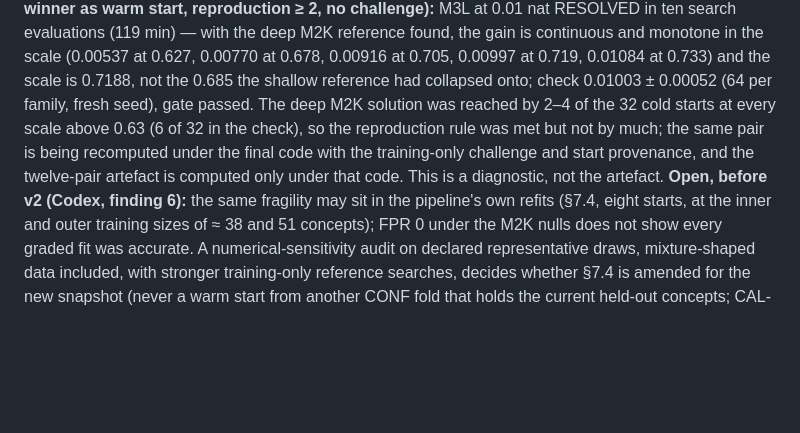
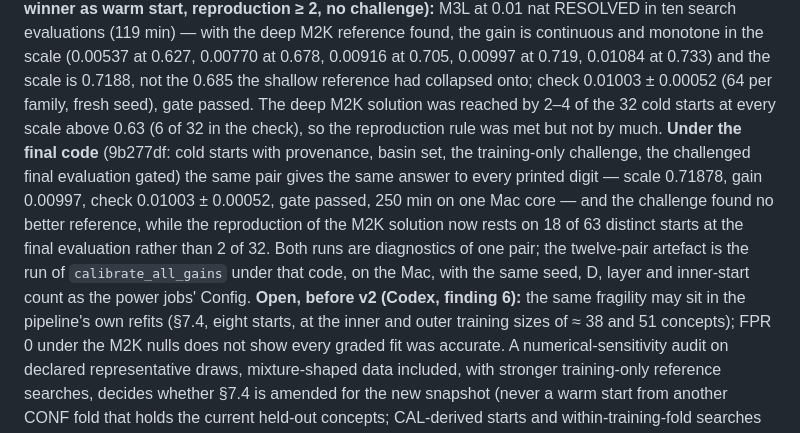
Before and after one commit to Pietervr/recoverable-self-coding, a Markdown page: workspace_demo/t1_access/PREREGISTRATION_T1_model.md, the part around the change. GitHub-like rendering; blank space fills up the shorter version.

Commit message:
T1 pre-registration: the M3L 0.01 nat pair under the final code reproduces the diagnostic exactly (scale 0.71878, gain 0.00997, check 0.01003 ± 0.00052, gate pass); reproduction now 18 of 63 starts
Co-Authored-By: Claude Fable 5.1 <noreply@anthropic.com>
Claude-Session: https://claude.ai/code/session_01W3JpEU5tLfzShdykS5uhy1

```diff
--- a/workspace_demo/t1_access/PREREGISTRATION_T1_model.md
+++ b/workspace_demo/t1_access/PREREGISTRATION_T1_model.md
@@ -526,9 +526,13 @@ M3L at 0.01 nat RESOLVED in ten search evaluations (119 min) — with the deep M
 continuous and monotone in the scale (0.00537 at 0.627, 0.00770 at 0.678, 0.00916 at 0.705, 0.00997 at 0.719,
 0.01084 at 0.733) and the scale is 0.7188, not the 0.685 the shallow reference had collapsed onto; check 0.01003 ±
 0.00052 (64 per family, fresh seed), gate passed. The deep M2K solution was reached by 2–4 of the 32 cold starts at
-every scale above 0.63 (6 of 32 in the check), so the reproduction rule was met but not by much; the same pair is
-being recomputed under the final code with the training-only challenge and start provenance, and the twelve-pair
-artefact is computed only under that code. This is a diagnostic, not the artefact. **Open, before v2 (Codex, finding 6):** the same fragility may sit in the pipeline's own refits (§7.4,
+every scale above 0.63 (6 of 32 in the check), so the reproduction rule was met but not by much. **Under the final
+code** (9b277df: cold starts with provenance, basin set, the training-only challenge, the challenged final
+evaluation gated) the same pair gives the same answer to every printed digit — scale 0.71878, gain 0.00997, check
+0.01003 ± 0.00052, gate passed, 250 min on one Mac core — and the challenge found no better reference, while the
+reproduction of the M2K solution now rests on 18 of 63 distinct starts at the final evaluation rather than 2 of 32.
+Both runs are diagnostics of one pair; the twelve-pair artefact is the run of `calibrate_all_gains` under that
+code, on the Mac, with the same seed, D, layer and inner-start count as the power jobs' Config. **Open, before v2 (Codex, finding 6):** the same fragility may sit in the pipeline's own refits (§7.4,
 eight starts, at the inner and outer training sizes of ≈ 38 and 51 concepts); FPR 0 under the M2K nulls does not
 show every graded fit was accurate. A numerical-sensitivity audit on declared representative draws, mixture-shaped
 data included, with stronger training-only reference searches, decides whether §7.4 is amended for the new
```
